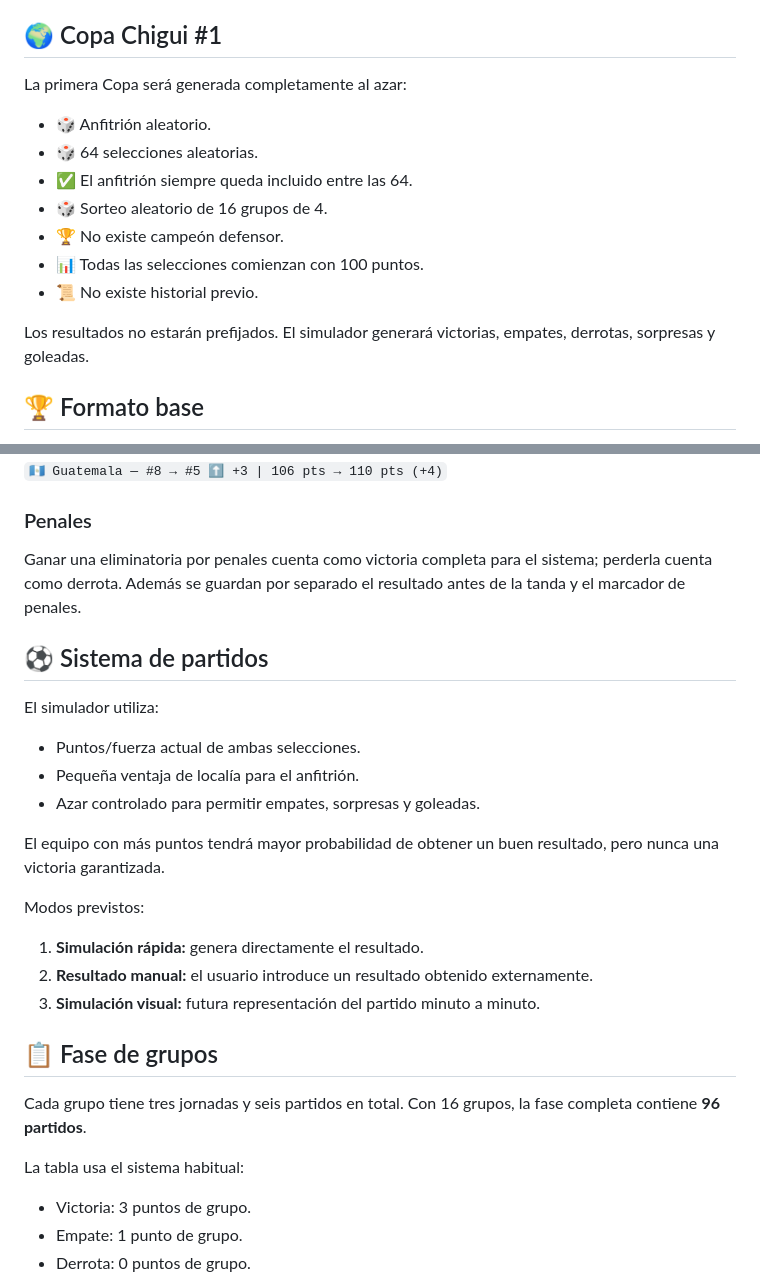
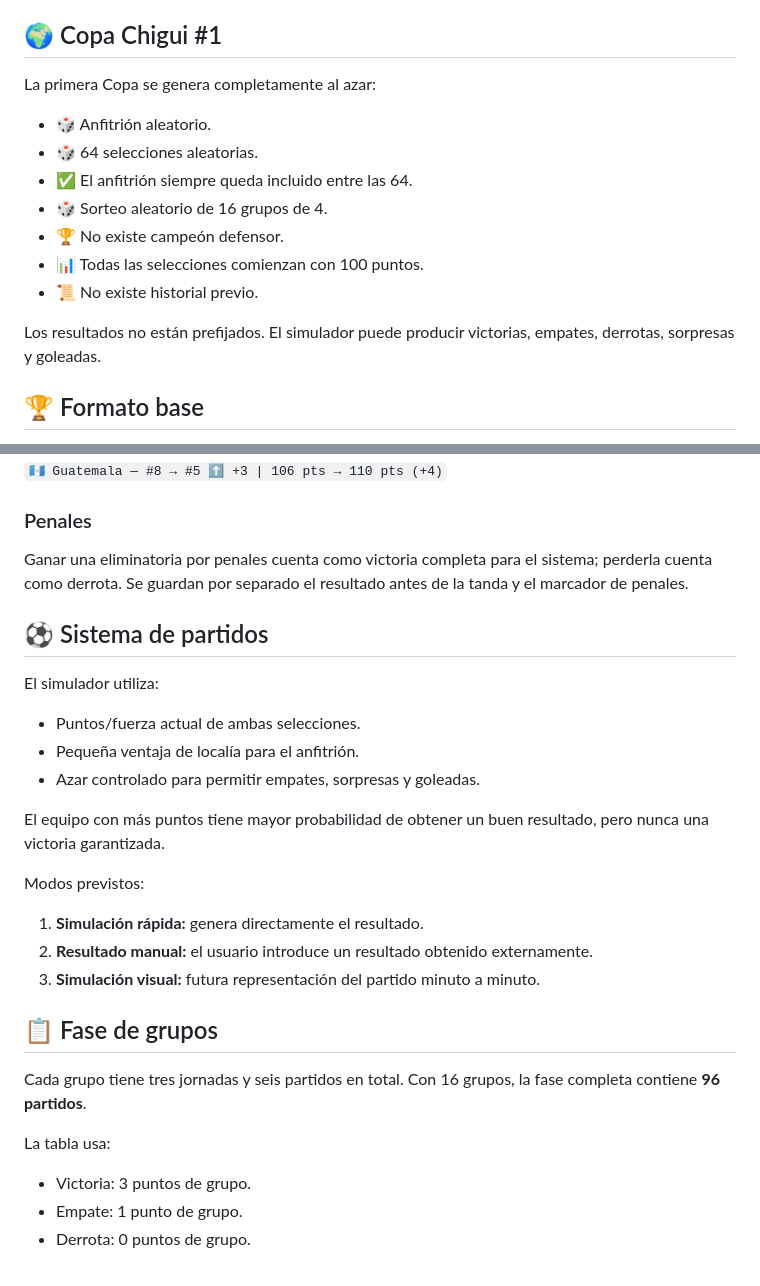
Before and after one commit to Chigui-07/Copa-Chigui, a Markdown page: README.md, 2 parts joined by grey strips. GitHub-like rendering.

```diff
--- a/README.md
+++ b/README.md
@@ -16,7 +16,7 @@ El título del juego no hace referencia a IA ni a ChatGPT. El rival es simplemen
 
 ## 🌍 Copa Chigui #1
 
-La primera Copa será generada completamente al azar:
+La primera Copa se genera completamente al azar:
 
 - 🎲 Anfitrión aleatorio.
 - 🎲 64 selecciones aleatorias.
@@ -26,7 +26,7 @@ La primera Copa será generada completamente al azar:
 - 📊 Todas las selecciones comienzan con 100 puntos.
 - 📜 No existe historial previo.
 
-Los resultados no estarán prefijados. El simulador generará victorias, empates, derrotas, sorpresas y goleadas.
+Los resultados no están prefijados. El simulador puede producir victorias, empates, derrotas, sorpresas y goleadas.
 
 ## 🏆 Formato base
 
@@ -100,7 +102,7 @@ Ejemplo:
 
 ### Penales
 
-Ganar una eliminatoria por penales cuenta como victoria completa para el sistema; perderla cuenta como derrota. Además se guardan por separado el resultado antes de la tanda y el marcador de penales.
+Ganar una eliminatoria por penales cuenta como victoria completa para el sistema; perderla cuenta como derrota. Se guardan por separado el resultado antes de la tanda y el marcador de penales.
 
 ## ⚽ Sistema de partidos
 
@@ -110,7 +112,7 @@ El simulador utiliza:
 - Pequeña ventaja de localía para el anfitrión.
 - Azar controlado para permitir empates, sorpresas y goleadas.
 
-El equipo con más puntos tendrá mayor probabilidad de obtener un buen resultado, pero nunca una victoria garantizada.
+El equipo con más puntos tiene mayor probabilidad de obtener un buen resultado, pero nunca una victoria garantizada.
 
 Modos previstos:
 
@@ -122,7 +124,7 @@ Modos previstos:
 
 Cada grupo tiene tres jornadas y seis partidos en total. Con 16 grupos, la fase completa contiene **96 partidos**.
 
-La tabla usa el sistema habitual:
+La tabla usa:
 
 - Victoria: 3 puntos de grupo.
 - Empate: 1 punto de grupo.
```
Also changed, not shown: other parts of README.md (+51 -8 lines).
